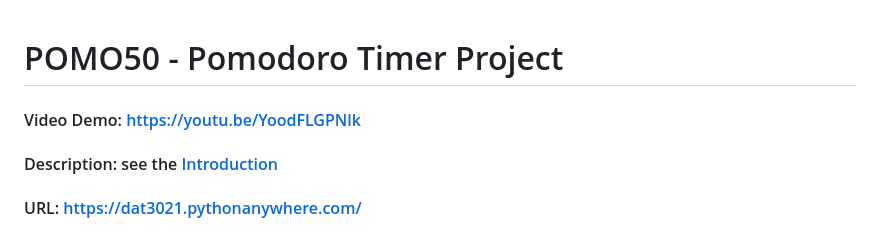
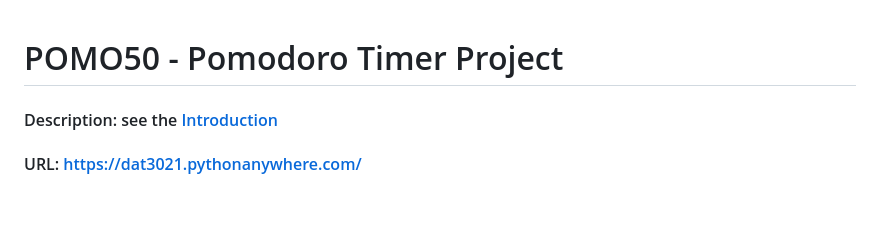
Before and after one commit to dat3021/POMO50-Project, a Markdown page: README.md, the part around the change. Rendered like a GitHub page; blank space fills up the shorter version.

```diff
--- a/README.md
+++ b/README.md
@@ -1,5 +1,4 @@
 # POMO50 - Pomodoro Timer Project
-#### Video Demo:  https://youtu.be/YoodFLGPNlk
 #### Description: see the [Introduction](#introduction)
 #### URL: https://dat3021.pythonanywhere.com/
 
```
